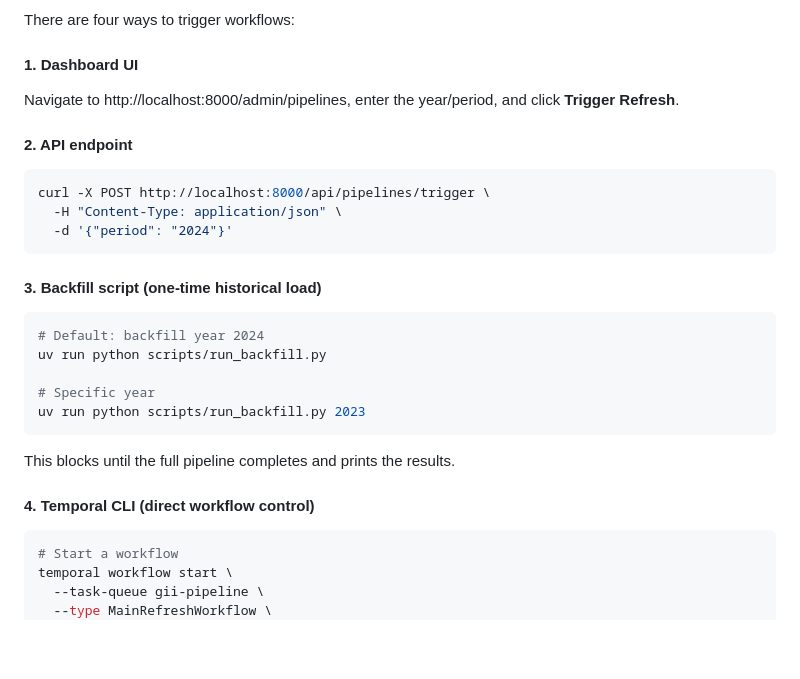
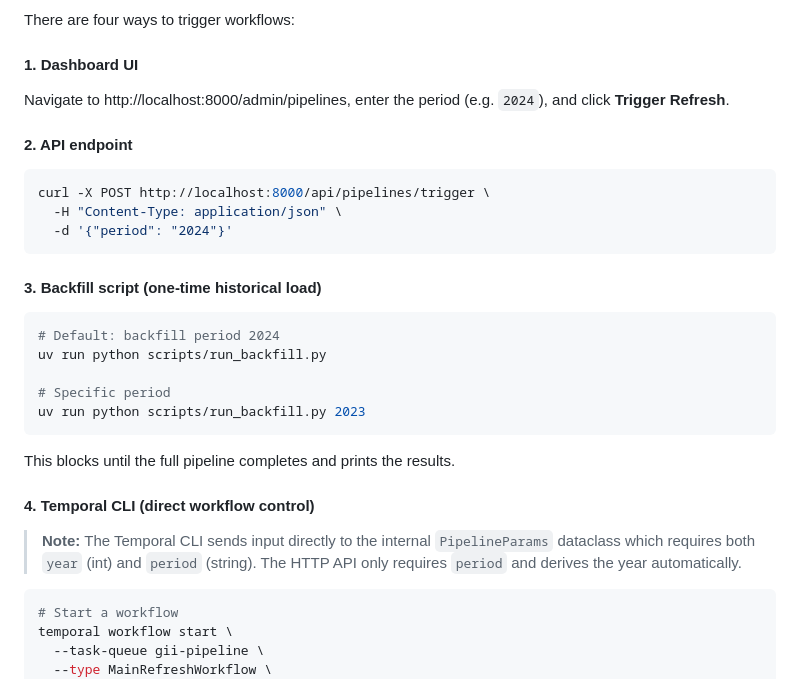
Before and after one commit to randyjohnston/global-interconnectedness-index, a Markdown page: README.md, the part around the change. GitHub-like rendering; blank space fills up the shorter version.

Commit message:
Clean up readme

````diff
--- a/README.md
+++ b/README.md
@@ -156,7 +156,7 @@ There are four ways to trigger workflows:
 
 #### 1. Dashboard UI
 
-Navigate to http://localhost:8000/admin/pipelines, enter the year/period, and click **Trigger Refresh**.
+Navigate to http://localhost:8000/admin/pipelines, enter the period (e.g. `2024`), and click **Trigger Refresh**.
 
 #### 2. API endpoint
 
@@ -169,16 +169,18 @@ curl -X POST http://localhost:8000/api/pipelines/trigger \
 #### 3. Backfill script (one-time historical load)
 
 ```bash
-# Default: backfill year 2024
+# Default: backfill period 2024
 uv run python scripts/run_backfill.py
 
-# Specific year
+# Specific period
 uv run python scripts/run_backfill.py 2023
 ```
 
 This blocks until the full pipeline completes and prints the results.
 
 #### 4. Temporal CLI (direct workflow control)
+
+> **Note:** The Temporal CLI sends input directly to the internal `PipelineParams` dataclass which requires both `year` (int) and `period` (string). The HTTP API only requires `period` and derives the year automatically.
 
 ```bash
 # Start a workflow
````
